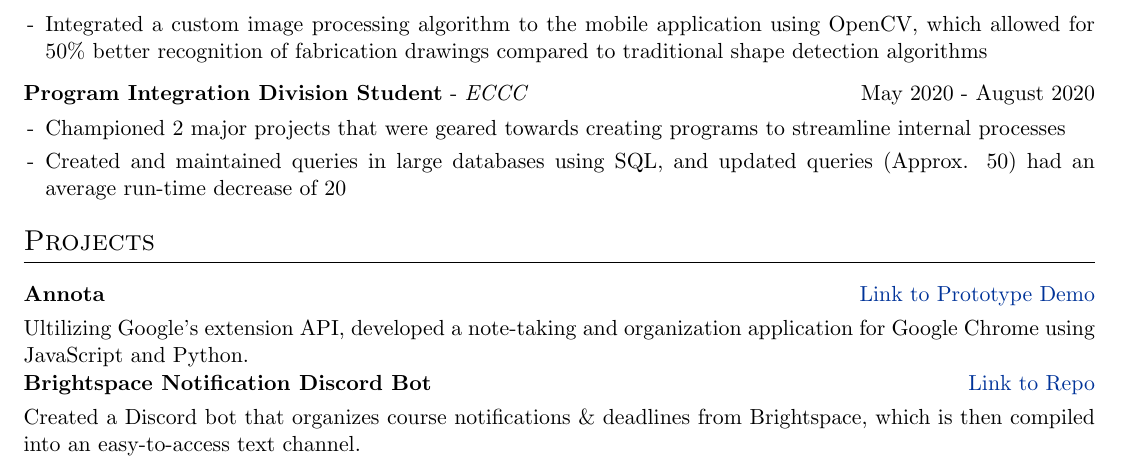
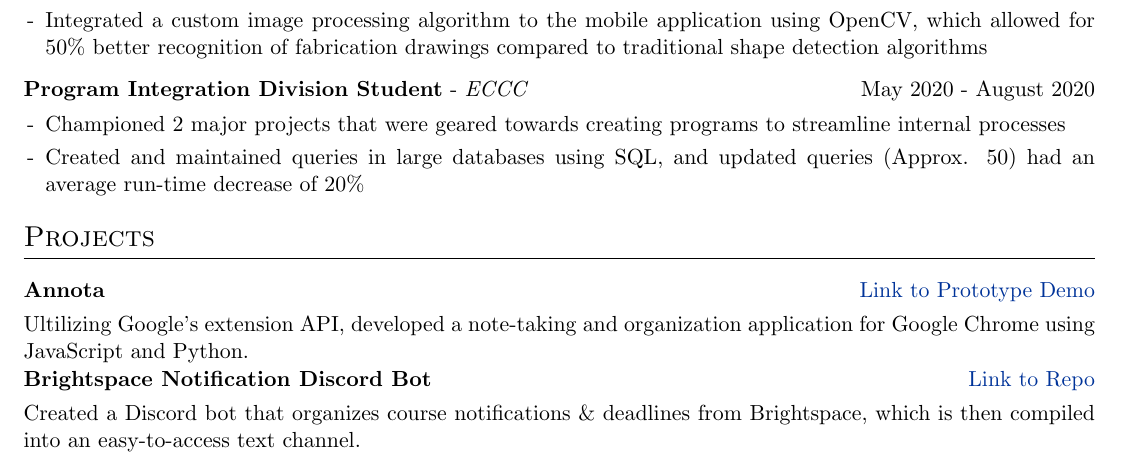
Before and after one commit to Daanish-Khan/resume, a LaTeX CV (cv.tex): part of the page, cut so that both start at the same text. Compiled offline with pdfLaTeX.

Commit message:
Resume update

```diff
--- a/cv.tex
+++ b/cv.tex
@@ -172,7 +172,7 @@
 \begin{minipage}[t]{\linewidth}
     \begin{itemize}[nosep,after=\strut, leftmargin=1em, itemsep=3pt]
         \item[-] Championed 2 major projects that were geared towards creating programs to streamline internal processes
-        \item[-] Created and maintained queries in large databases using SQL, and updated queries (Approx. 50) had an average run-time decrease of 20%
+        \item[-] Created and maintained queries in large databases using SQL, and updated queries (Approx. 50) had an average run-time decrease of 20\%
     \end{itemize}
     \end{minipage}
 }
```
